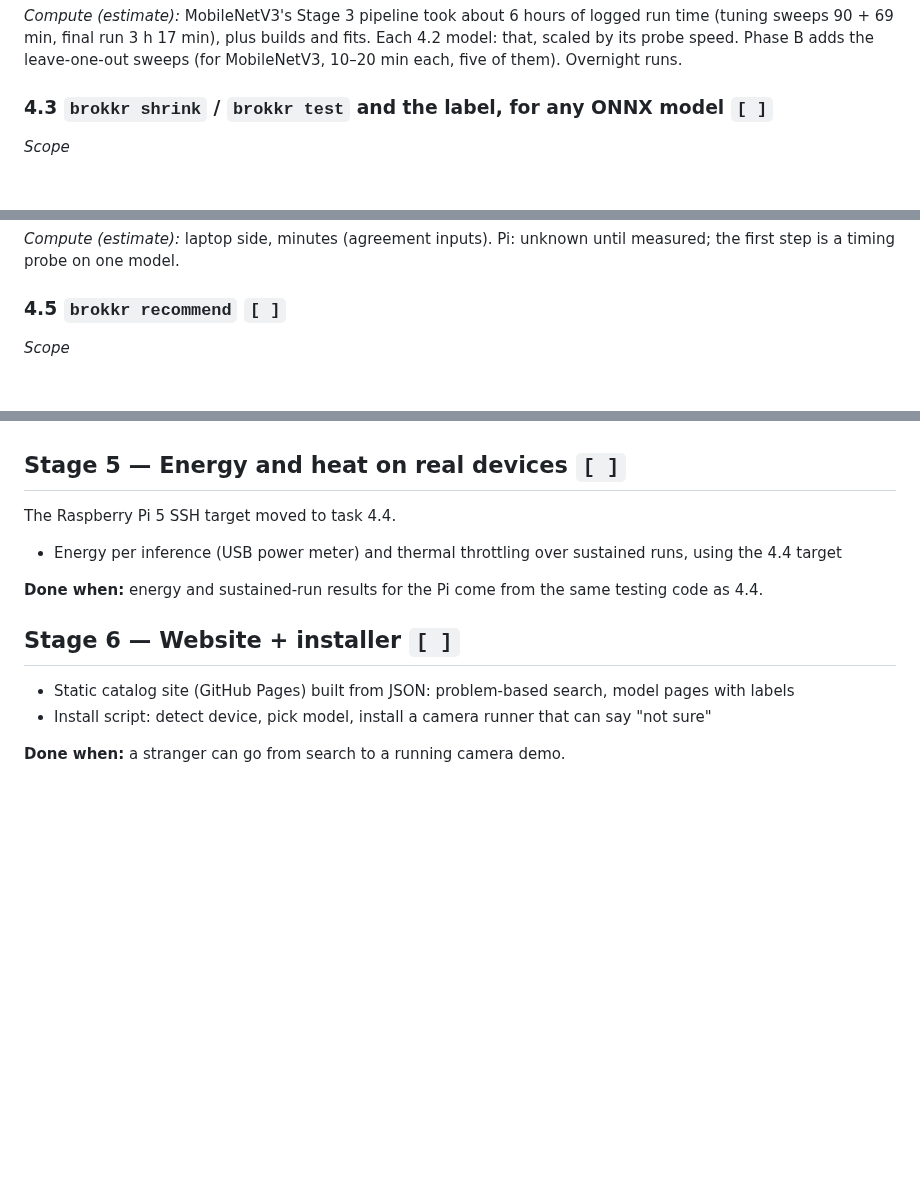
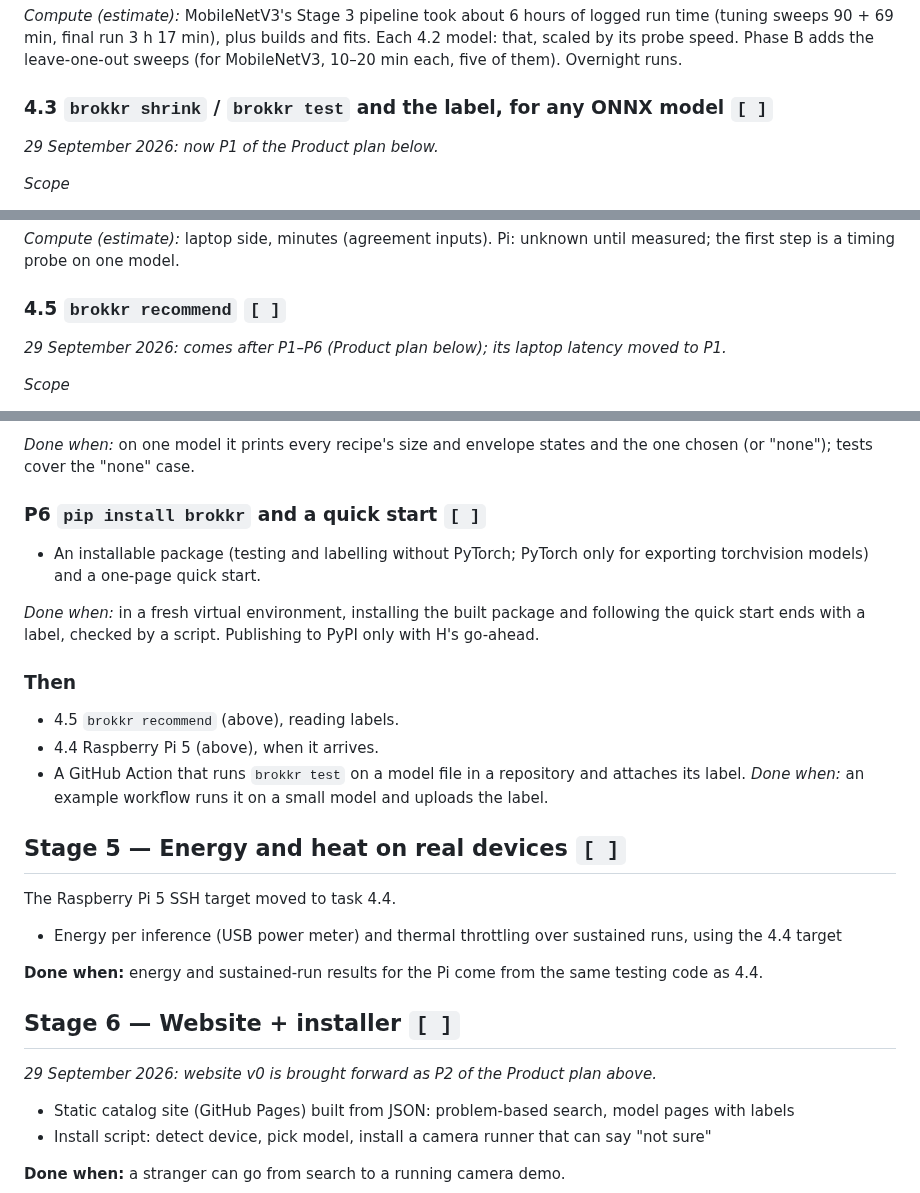
Before and after one commit to Vasco1290/Brokkr, a Markdown page: ROADMAP.md, 3 parts joined by grey strips. Drawn GitHub-style; blank space fills up the shorter version.

Commit message:
ROADMAP: product plan P1-P6 (dated 29 September 2026), then 4.5, 4.4, GitHub Action

```diff
--- a/ROADMAP.md
+++ b/ROADMAP.md
@@ -234,6 +234,8 @@ Overnight runs.
 
 ### 4.3 `brokkr shrink` / `brokkr test` and the label, for any ONNX model `[ ]`
 
+*29 September 2026: now P1 of the Product plan below.*
+
 *Scope*
 - **Input:** an FP32 ONNX ImageNet-1k classifier (1,000 outputs) and a small config: preprocessing
   (resize, crop, mean, std) and its licence. The commands refuse to run without a licence (rule 8).
@@ -288,6 +290,8 @@ step is a timing probe on one model.
 
 ### 4.5 `brokkr recommend` `[ ]`
 
+*29 September 2026: comes after P1–P6 (Product plan below); its laptop latency moved to P1.*
+
 *Scope*
 - `brokkr recommend --task classification --device ... --min-fps ... --max-size ... --condition ...`,
   reading only results JSON.
@@ -331,3 +400,19 @@ results files.
+*Done when:* on one model it prints every recipe's size and envelope states and the one chosen (or
+"none"); tests cover the "none" case.
+
+### P6 `pip install brokkr` and a quick start `[ ]`
+- An installable package (testing and labelling without PyTorch; PyTorch only for exporting
+  torchvision models) and a one-page quick start.
+
+*Done when:* in a fresh virtual environment, installing the built package and following the quick
+start ends with a label, checked by a script. Publishing to PyPI only with H's go-ahead.
+
+### Then
+- 4.5 `brokkr recommend` (above), reading labels.
+- 4.4 Raspberry Pi 5 (above), when it arrives.
+- A GitHub Action that runs `brokkr test` on a model file in a repository and attaches its label.
+  *Done when:* an example workflow runs it on a small model and uploads the label.
+
 ## Stage 5 — Energy and heat on real devices `[ ]`
 
 The Raspberry Pi 5 SSH target moved to task 4.4.
@@ -338,6 +423,8 @@ The Raspberry Pi 5 SSH target moved to task 4.4.
 **Done when:** energy and sustained-run results for the Pi come from the same testing code as 4.4.
 
 ## Stage 6 — Website + installer `[ ]`
+
+*29 September 2026: website v0 is brought forward as P2 of the Product plan above.*
 
 - Static catalog site (GitHub Pages) built from JSON: problem-based search, model pages with labels
 - Install script: detect device, pick model, install a camera runner that can say "not sure"
```
Also changed, not shown: other parts of ROADMAP.md (+65 -0 lines).
